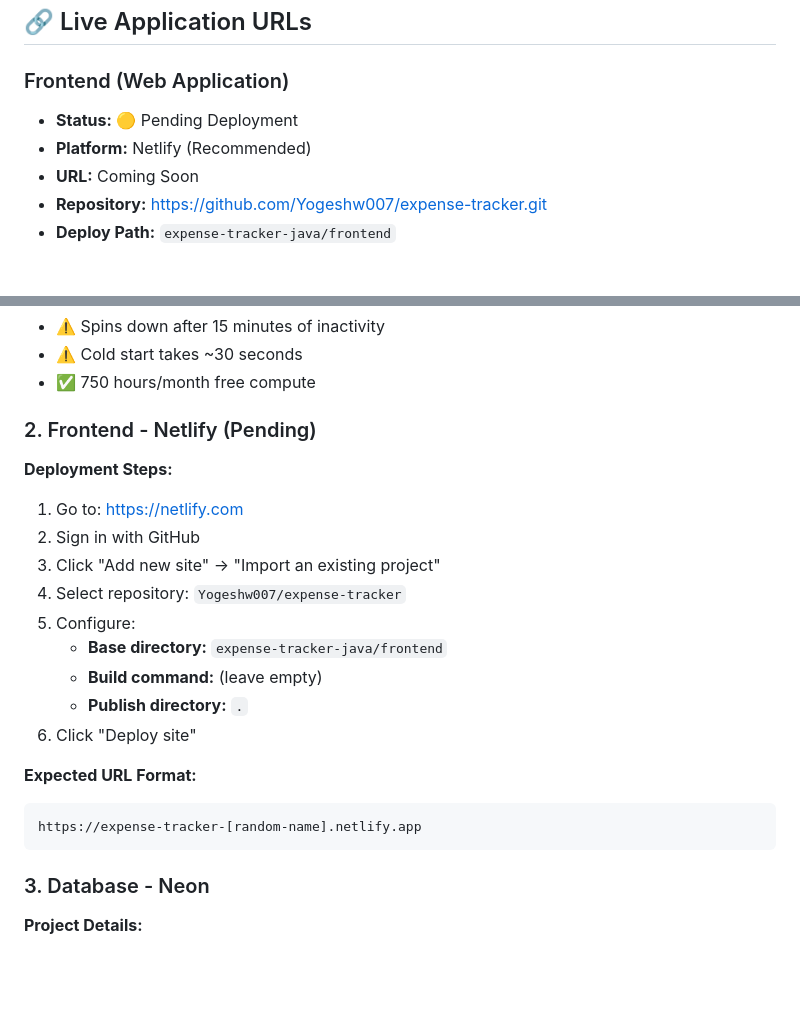
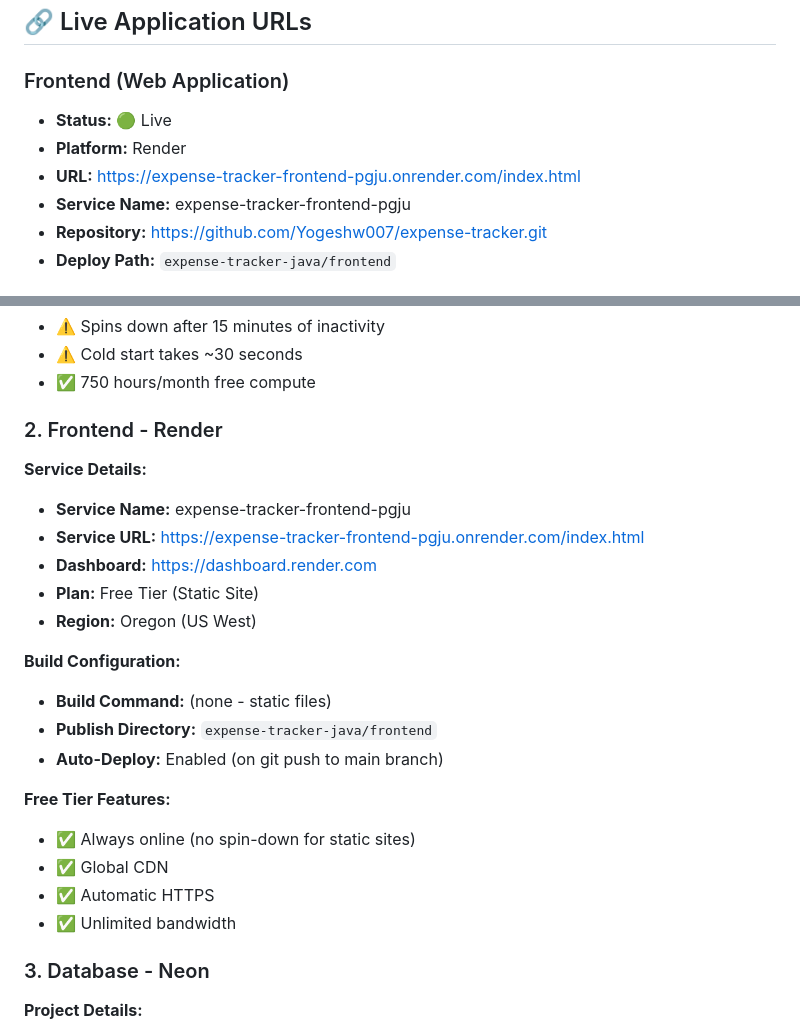
Before and after one commit to Yogeshw007/expense-tracker, a Markdown page: DEPLOYMENT_URLS.md, 2 parts joined by grey strips. Drawn GitHub-style; blank space fills up the shorter version.

Commit message:
Update deployment docs - frontend is on Render, not Netlify
IMPORTANT: Both frontend and backend are deployed on Render:
- Frontend: https://expense-tracker-frontend-pgju.onrender.com/index.html
- Backend: https://expense-tracker-backend-bxuv.onrender.com

Updated documentation to reflect actual deployment setup.

````diff
--- a/DEPLOYMENT_URLS.md
+++ b/DEPLOYMENT_URLS.md
@@ -7,9 +7,10 @@ This document contains all the live URLs and configuration details for the Expen
 ## 🔗 Live Application URLs
 
 ### Frontend (Web Application)
-- **Status:** 🟡 Pending Deployment
-- **Platform:** Netlify (Recommended)
-- **URL:** Coming Soon
+- **Status:** 🟢 Live
+- **Platform:** Render
+- **URL:** https://expense-tracker-frontend-pgju.onrender.com/index.html
+- **Service Name:** expense-tracker-frontend-pgju
 - **Repository:** https://github.com/Yogeshw007/expense-tracker.git
 - **Deploy Path:** `expense-tracker-java/frontend`
 
@@ -115,23 +116,25 @@ PORT=8080 (auto-set by Render)
 - ⚠️ Cold start takes ~30 seconds
 - ✅ 750 hours/month free compute
 
-### 2. Frontend - Netlify (Pending)
+### 2. Frontend - Render
 
-**Deployment Steps:**
-1. Go to: https://netlify.com
-2. Sign in with GitHub
-3. Click "Add new site" → "Import an existing project"
-4. Select repository: `Yogeshw007/expense-tracker`
-5. Configure:
-   - **Base directory:** `expense-tracker-java/frontend`
-   - **Build command:** (leave empty)
-   - **Publish directory:** `.`
-6. Click "Deploy site"
+**Service Details:**
+- **Service Name:** expense-tracker-frontend-pgju
+- **Service URL:** https://expense-tracker-frontend-pgju.onrender.com/index.html
+- **Dashboard:** https://dashboard.render.com
+- **Plan:** Free Tier (Static Site)
+- **Region:** Oregon (US West)
 
-**Expected URL Format:**
-```
-https://expense-tracker-[random-name].netlify.app
-```
+**Build Configuration:**
+- **Build Command:** (none - static files)
+- **Publish Directory:** `expense-tracker-java/frontend`
+- **Auto-Deploy:** Enabled (on git push to main branch)
+
+**Free Tier Features:**
+- ✅ Always online (no spin-down for static sites)
+- ✅ Global CDN
+- ✅ Automatic HTTPS
+- ✅ Unlimited bandwidth
 
 ### 3. Database - Neon
 
````
